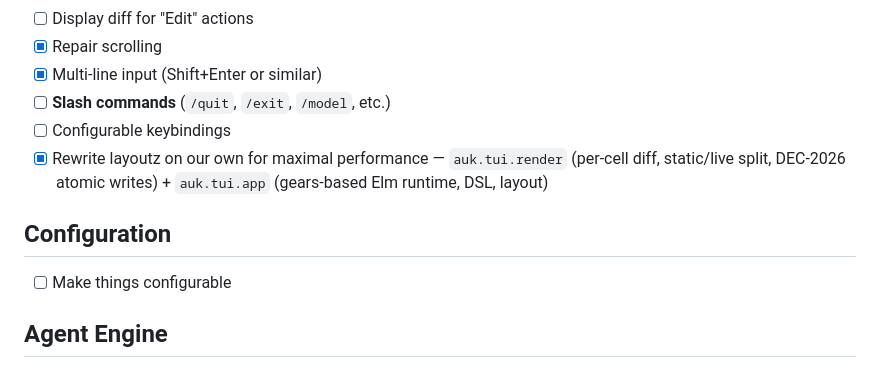
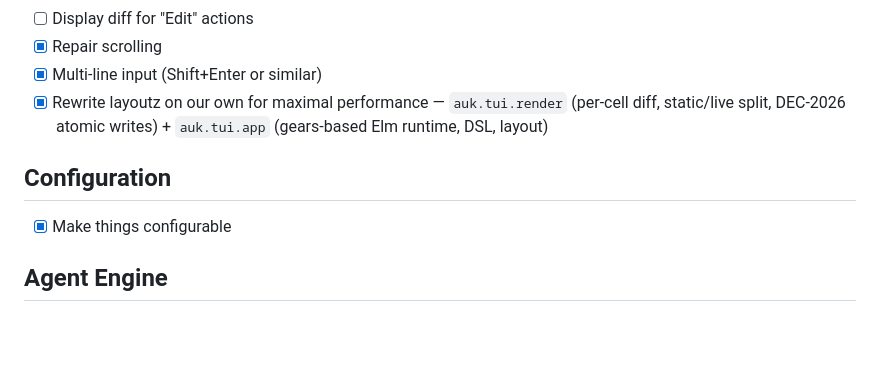
Before and after one commit to Linyxus/auk, a Markdown page: ROADMAP.md, the part around the change. Rendered like a GitHub page; blank space fills up the shorter version.

Commit message:
Update ROADMAP

```diff
--- a/ROADMAP.md
+++ b/ROADMAP.md
@@ -19,13 +19,11 @@
 - [ ] Display diff for "Edit" actions
 - [x] Repair scrolling
 - [x] Multi-line input (Shift+Enter or similar)
-- [ ] **Slash commands** (`/quit`, `/exit`, `/model`, etc.)
-- [ ] Configurable keybindings
 - [x] Rewrite layoutz on our own for maximal performance — `auk.tui.render` (per-cell diff, static/live split, DEC-2026 atomic writes) + `auk.tui.app` (gears-based Elm runtime, DSL, layout)
 
 ## Configuration
 
-- [ ] Make things configurable
+- [x] Make things configurable
 
 ## Agent Engine
 
```
